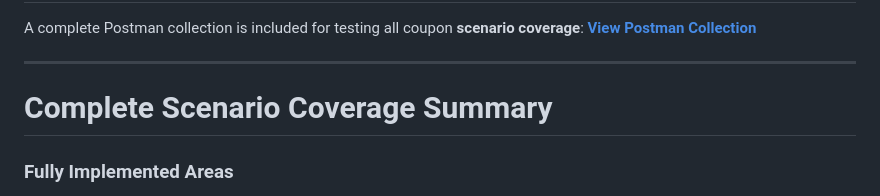
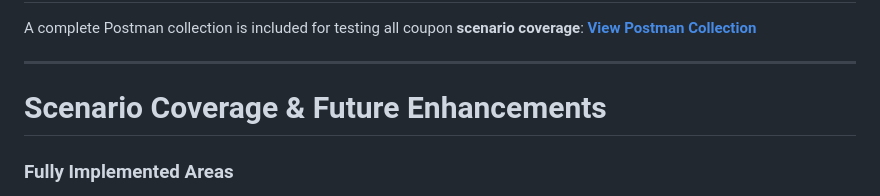
Before and after one commit to gautamkr538/monk-commerce-task, a Markdown page: README.md, the part around the change. GitHub-like rendering.

Commit message:
Change section title to 'Scenario Coverage & Future Enhancements'
Updated section title for clarity and future enhancements.

```diff
--- a/README.md
+++ b/README.md
@@ -242,7 +242,7 @@ A complete Postman collection is included for testing all coupon **scenario cove
 
 ---
 
-# Complete Scenario Coverage Summary
+# Scenario Coverage & Future Enhancements
 
 ### Fully Implemented Areas
 
```
